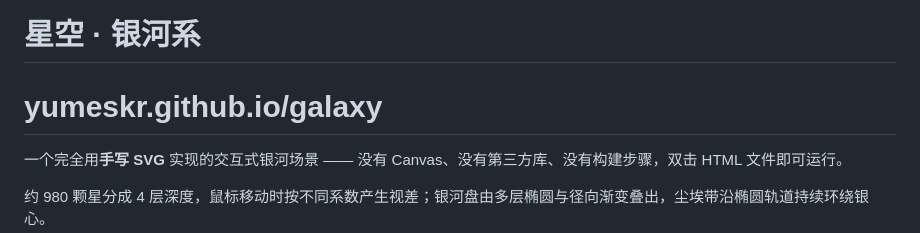
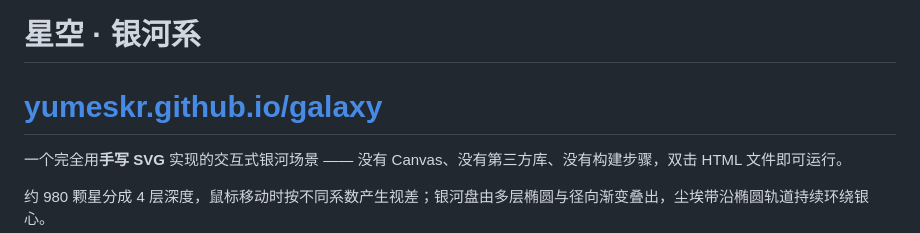
Before and after one commit to YumeSKR/galaxy, a Markdown page: README.md, the part around the change. Drawn GitHub-style.

```diff
--- a/README.md
+++ b/README.md
@@ -1,5 +1,5 @@
 # 星空 · 银河系
-#  yumeskr.github.io/galaxy
+#  [yumeskr.github.io/galaxy](https://yumeskr.github.io/galaxy/)
 一个完全用**手写 SVG** 实现的交互式银河场景 —— 没有 Canvas、没有第三方库、没有构建步骤，双击 HTML 文件即可运行。
 
 约 980 颗星分成 4 层深度，鼠标移动时按不同系数产生视差；银河盘由多层椭圆与径向渐变叠出，尘埃带沿椭圆轨道持续环绕银心。
```
